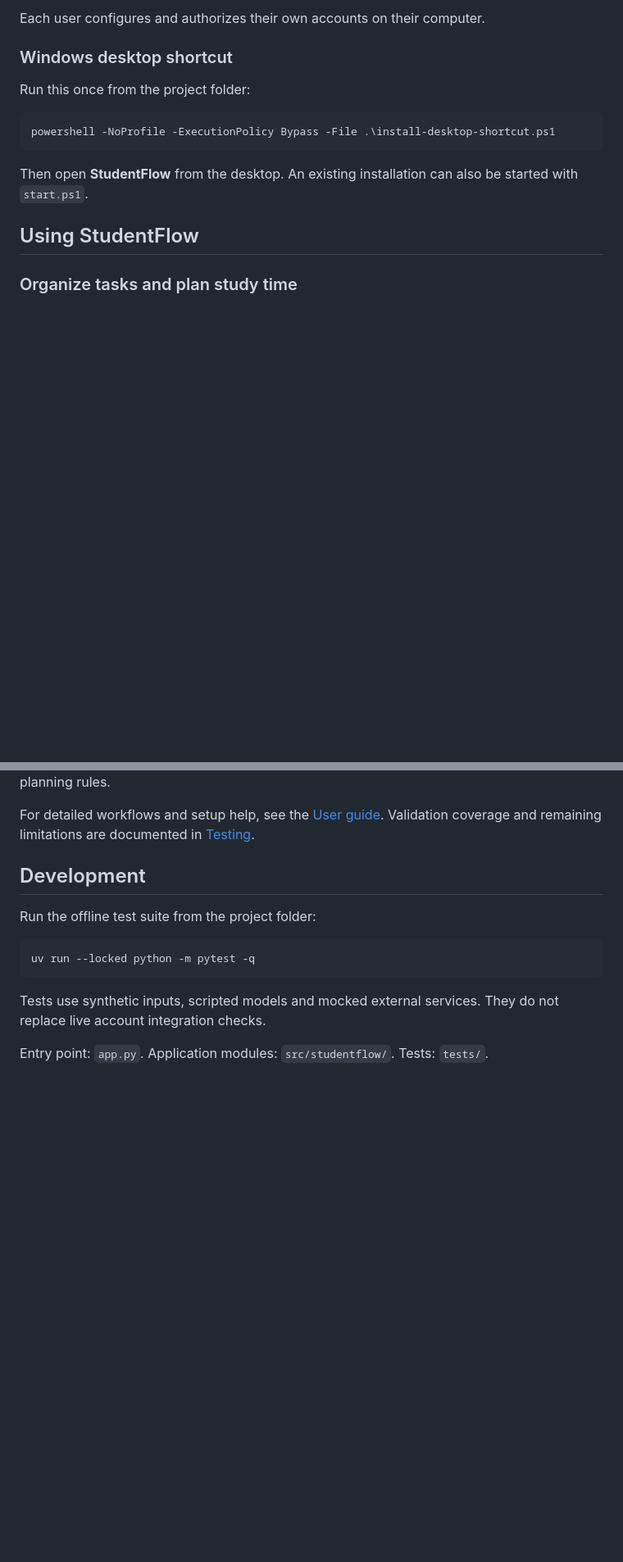
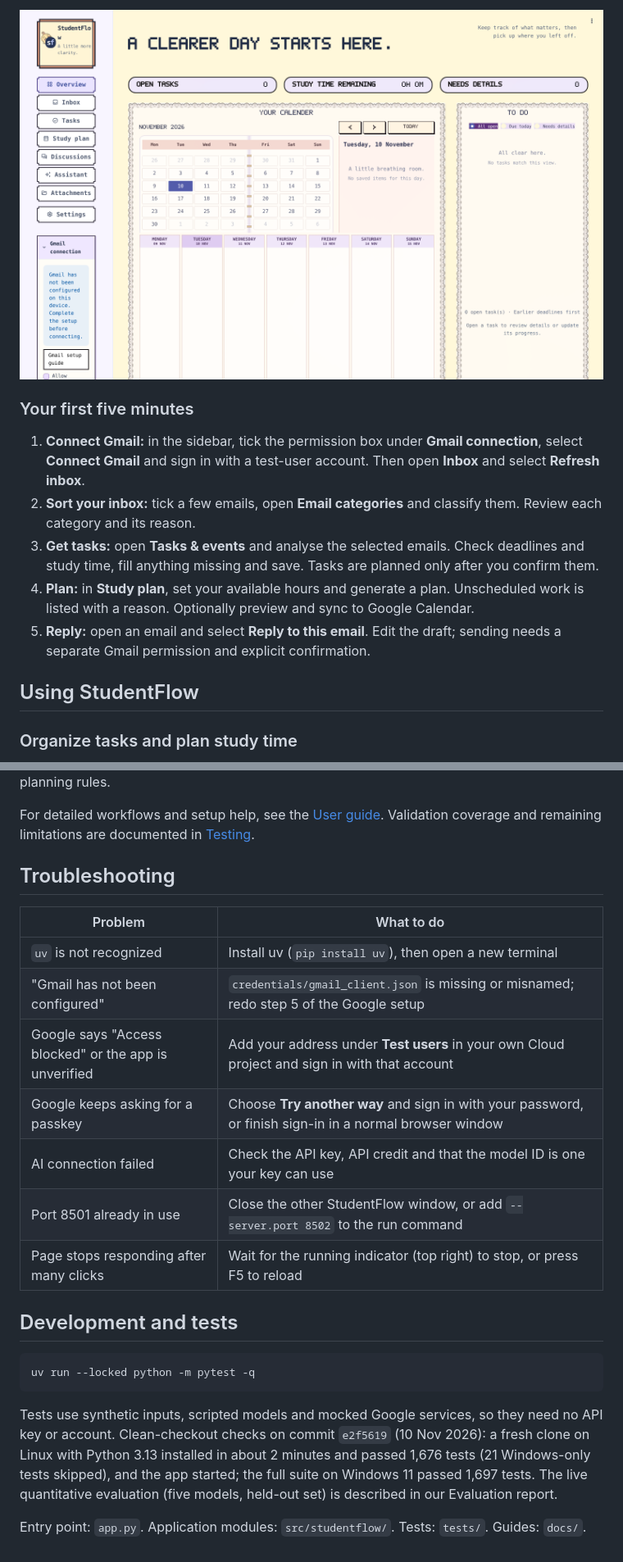
Before and after one commit to yihua127/studentflow, a Markdown page: README.md, 2 parts joined by grey strips. Shown at 82% size. GitHub-like rendering; pictures changed too: docs/images/first_screen.png (added); blank space fills up the shorter version.

````diff
--- a/README.md
+++ b/README.md
@@ -40,15 +75,13 @@ Open http://localhost:8501.
 
-Each user configures and authorizes their own accounts on their computer.
+![First launch after a fresh install](docs/images/first_screen.png)
 
-### Windows desktop shortcut
+### Your first five minutes
 
-Run this once from the project folder:
-
-```powershell
-powershell -NoProfile -ExecutionPolicy Bypass -File .\install-desktop-shortcut.ps1
-```
-
-Then open **StudentFlow** from the desktop. An existing installation can also be started with `start.ps1`.
+1. **Connect Gmail:** in the sidebar, tick the permission box under **Gmail connection**, select **Connect Gmail** and sign in with a test-user account. Then open **Inbox** and select **Refresh inbox**.
+2. **Sort your inbox:** tick a few emails, open **Email categories** and classify them. Review each category and its reason.
+3. **Get tasks:** open **Tasks & events** and analyse the selected emails. Check deadlines and study time, fill anything missing and save. Tasks are planned only after you confirm them.
+4. **Plan:** in **Study plan**, set your available hours and generate a plan. Unscheduled work is listed with a reason. Optionally preview and sync to Google Calendar.
+5. **Reply:** open an email and select **Reply to this email**. Edit the draft; sending needs a separate Gmail permission and explicit confirmation.
 
 ## Using StudentFlow
 
@@ -94,14 +127,24 @@ StudentFlow uses a coordinator with email, task, planning and meeting specialist
 
 For detailed workflows and setup help, see the [User guide](docs/USER_GUIDE.md). Validation coverage and remaining limitations are documented in [Testing](docs/TESTING.md).
 
-## Development
+## Troubleshooting
 
-Run the offline test suite from the project folder:
+| Problem | What to do |
+| --- | --- |
+| `uv` is not recognized | Install uv (`pip install uv`), then open a new terminal |
+| "Gmail has not been configured" | `credentials/gmail_client.json` is missing or misnamed; redo step 5 of the Google setup |
+| Google says "Access blocked" or the app is unverified | Add your address under **Test users** in your own Cloud project and sign in with that account |
+| Google keeps asking for a passkey | Choose **Try another way** and sign in with your password, or finish sign-in in a normal browser window |
+| AI connection failed | Check the API key, API credit and that the model ID is one your key can use |
+| Port 8501 already in use | Close the other StudentFlow window, or add `--server.port 8502` to the run command |
+| Page stops responding after many clicks | Wait for the running indicator (top right) to stop, or press F5 to reload |
 
-```powershell
+## Development and tests
+
+```bash
 uv run --locked python -m pytest -q
 ```
 
-Tests use synthetic inputs, scripted models and mocked external services. They do not replace live account integration checks.
+Tests use synthetic inputs, scripted models and mocked Google services, so they need no API key or account. Clean-checkout checks on commit `e2f5619` (10 Nov 2026): a fresh clone on Linux with Python 3.13 installed in about 2 minutes and passed 1,676 tests (21 Windows-only tests skipped), and the app started; the full suite on Windows 11 passed 1,697 tests. The live quantitative evaluation (five models, held-out set) is described in our Evaluation report.
 
-Entry point: `app.py`. Application modules: `src/studentflow/`. Tests: `tests/`.
+Entry point: `app.py`. Application modules: `src/studentflow/`. Tests: `tests/`. Guides: `docs/`.
````
Also changed, not shown: other parts of README.md (+48 -13 lines).
